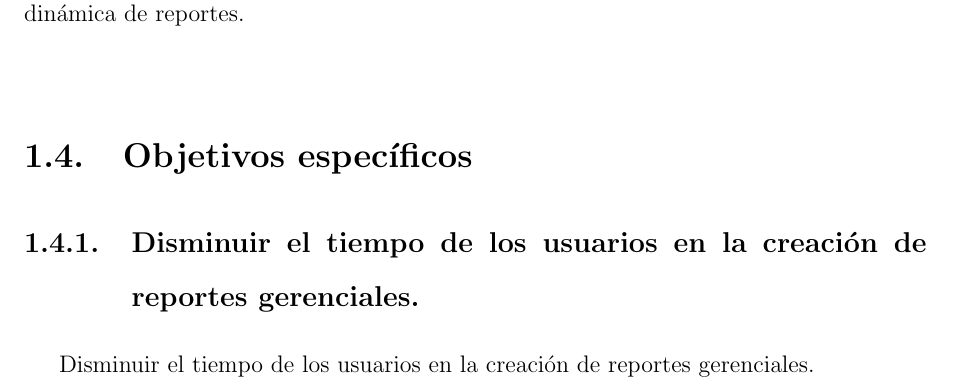
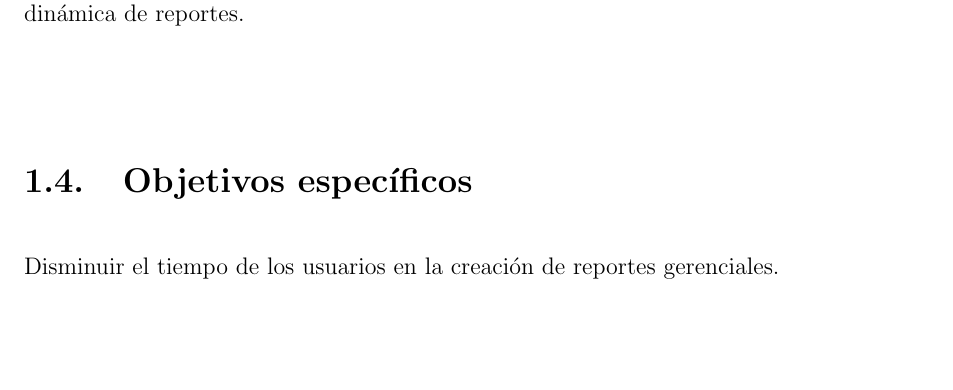
Before and after one commit to yomarhuamani/degree, a LaTeX thesis (Degree.tex, which reads ChapterI/chapterI.tex): part of page 12 of 21, cut so that both start at the same text, the shorter picture padded with empty space. Compiled offline with pdfLaTeX; a LaTeX package or settings file that is missing is left out.

Commit message:
txs auto checkin

```diff
--- a/ChapterI/chapterI.tex
+++ b/ChapterI/chapterI.tex
@@ -31,8 +31,7 @@
 %----------------------------------------Objetivos especificos------------------------------------------
 \section{Objetivos espec\'{i}ficos}
 \begin{spacing}{1.5}
-	\subsection{Disminuir el tiempo de los usuarios en la creaci\'{o}n de reportes gerenciales.}
-	Disminuir el tiempo de los usuarios en la creaci\'{o}n de reportes gerenciales.
+	\item {Disminuir el tiempo de los usuarios en la creaci\'{o}n de reportes gerenciales.}
 	\subsection{Aumentar la flexibilidad de la creaci\'{o}n de reportes por parte de los usurios en la herramienta GiroSuite.}
 	\subsection{Controlar la cantidad de desarrollo de reportes a medida para la herramienta GiroSuite.}
 	\subsection{Disminur el tiempo en desarrollo de reportes a medida para la herramienta GiroSuite.}
```
